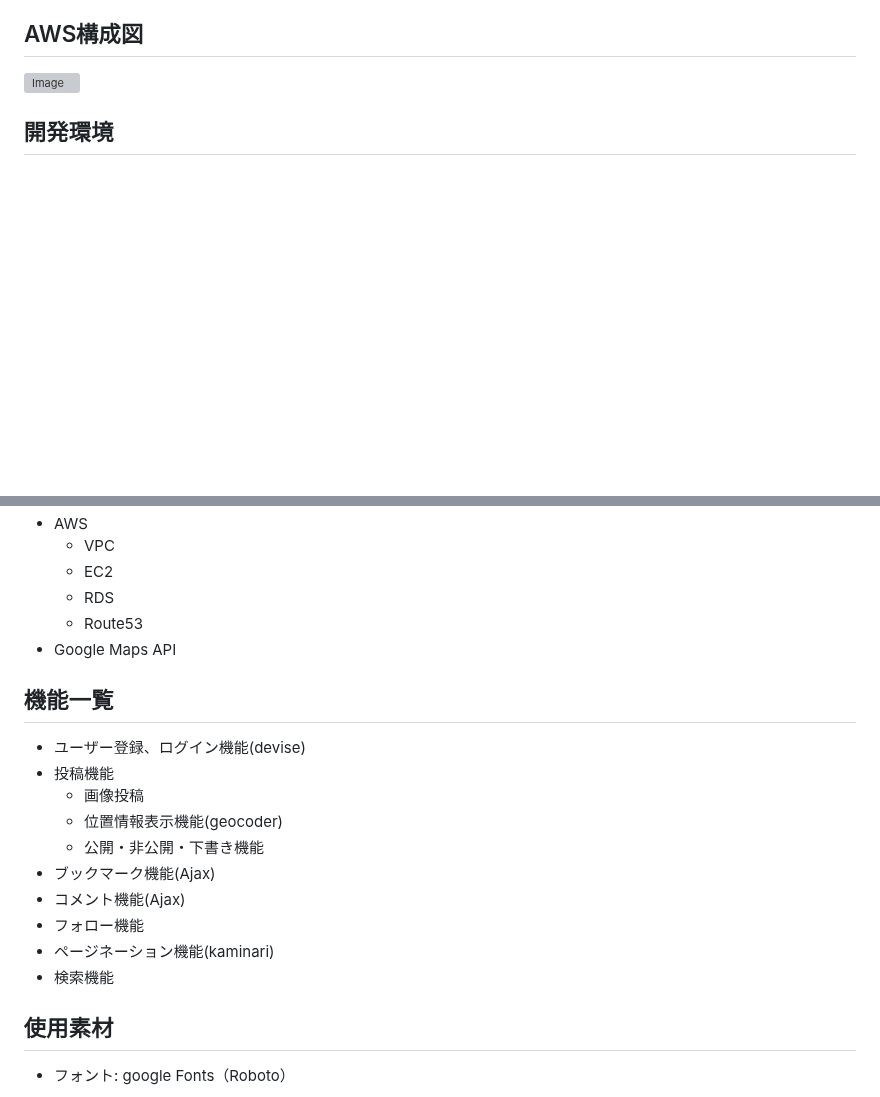
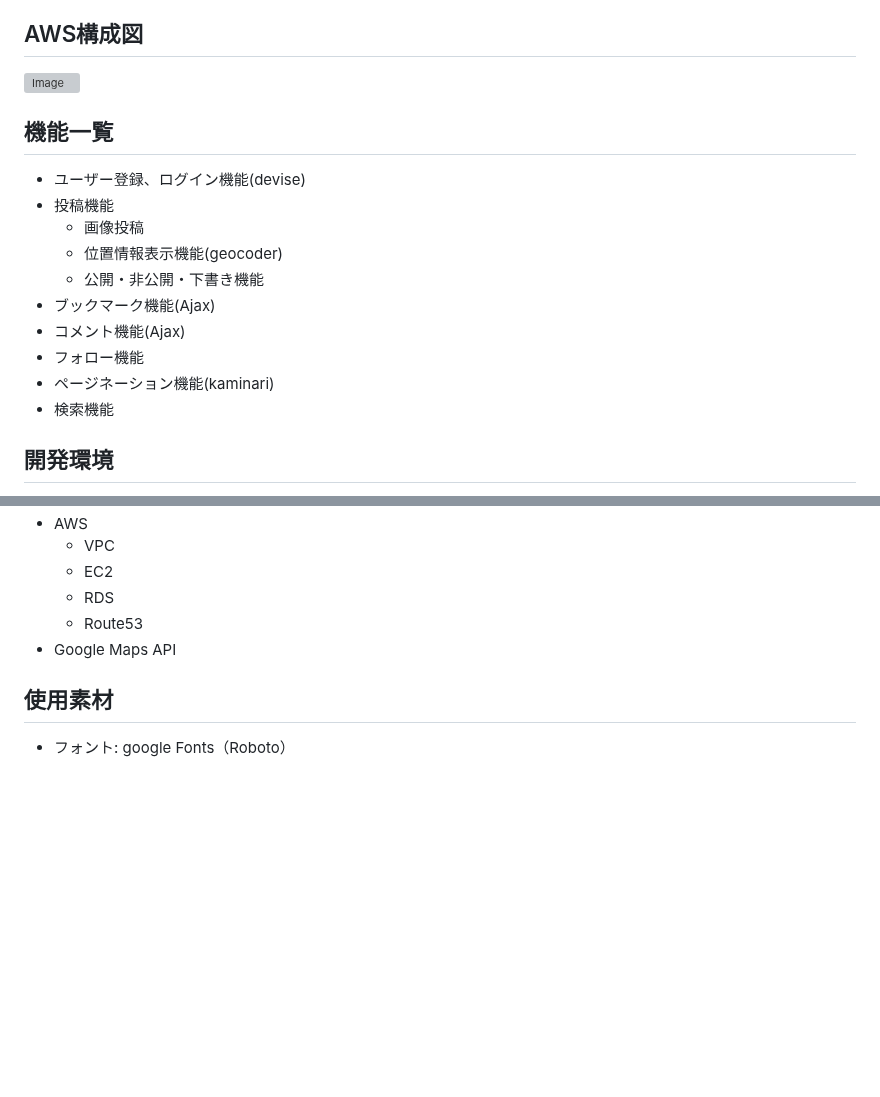
Before and after one commit to NT-lang-png/minna_no_tabiji, a Markdown page: README.md, 2 parts joined by grey strips. Rendered like a GitHub page; blank space fills up the shorter version; grey boxes are pictures that could not be loaded.

Commit message:
README 編集

```diff
--- a/README.md
+++ b/README.md
@@ -42,6 +42,17 @@ https://minna-no-tabiji.com/ <br>
 ## AWS構成図
 <img src="https://github.com/user-attachments/assets/d7d7ccbc-0cbe-4f8c-bccf-c9d1bd263dfc" alt="Image" width="500">
 
+## 機能一覧
+- ユーザー登録、ログイン機能(devise)
+- 投稿機能
+  - 画像投稿
+  - 位置情報表示機能(geocoder)
+  - 公開・非公開・下書き機能
+- ブックマーク機能(Ajax)
+- コメント機能(Ajax)
+- フォロー機能
+- ページネーション機能(kaminari)
+- 検索機能
 
 ## 開発環境
 - Ruby 3.1.2
@@ -56,18 +67,6 @@ https://minna-no-tabiji.com/ <br>
   - Route53
 - Google Maps API
 
-## 機能一覧
-- ユーザー登録、ログイン機能(devise)
-- 投稿機能
-  - 画像投稿
-  - 位置情報表示機能(geocoder)
-  - 公開・非公開・下書き機能
-- ブックマーク機能(Ajax)
-- コメント機能(Ajax)
-- フォロー機能
-- ページネーション機能(kaminari)
-- 検索機能
-
 ## 使用素材
 - フォント: google Fonts（Roboto）
 
```
Also changed, not shown: other parts of README.md (+8 -8 lines).
